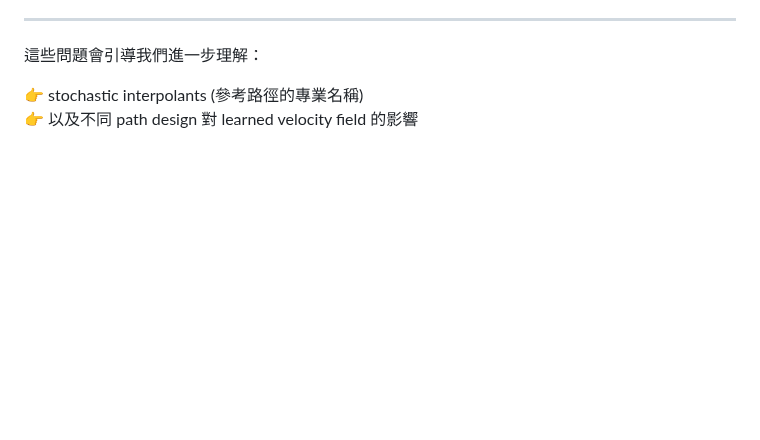
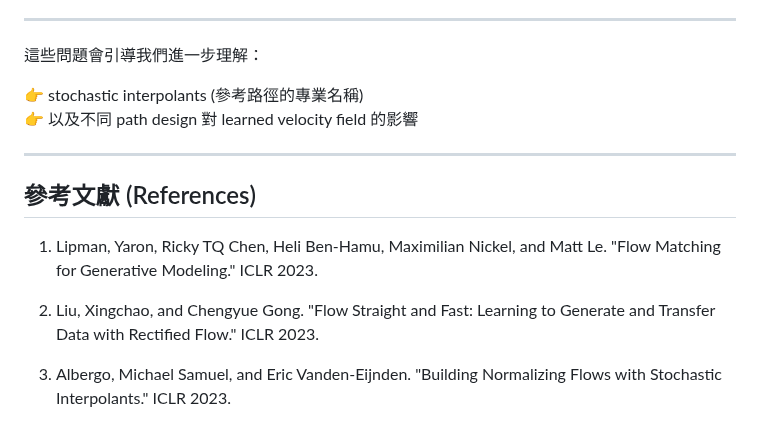
Before and after one commit to shihhsinwang0214/persnoal_website, a Markdown page: notes/zh/flow-matching-training.md, the part around the change. GitHub-like rendering; blank space fills up the shorter version.

```diff
--- a/notes/zh/flow-matching-training.md
+++ b/notes/zh/flow-matching-training.md
@@ -317,3 +317,13 @@ Flow Matching 的訓練可以理解為：
 
 👉 stochastic interpolants (參考路徑的專業名稱)
 👉 以及不同 path design 對 learned velocity field 的影響
+
+---
+
+## 參考文獻 (References)
+
+1. Lipman, Yaron, Ricky TQ Chen, Heli Ben-Hamu, Maximilian Nickel, and Matt Le. "Flow Matching for Generative Modeling." ICLR 2023.
+
+2. Liu, Xingchao, and Chengyue Gong. "Flow Straight and Fast: Learning to Generate and Transfer Data with Rectified Flow." ICLR 2023.
+
+3. Albergo, Michael Samuel, and Eric Vanden-Eijnden. "Building Normalizing Flows with Stochastic Interpolants." ICLR 2023.
```
